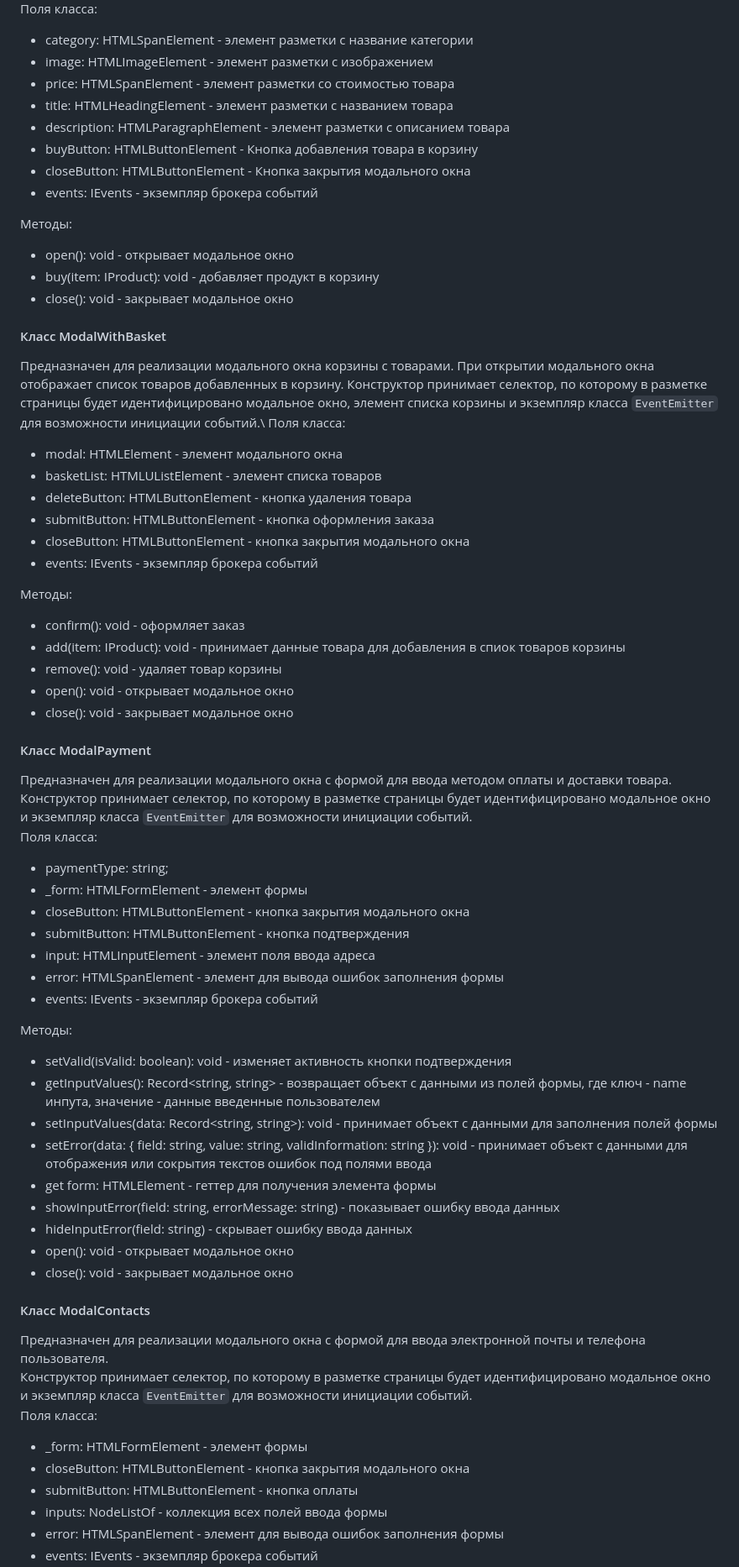
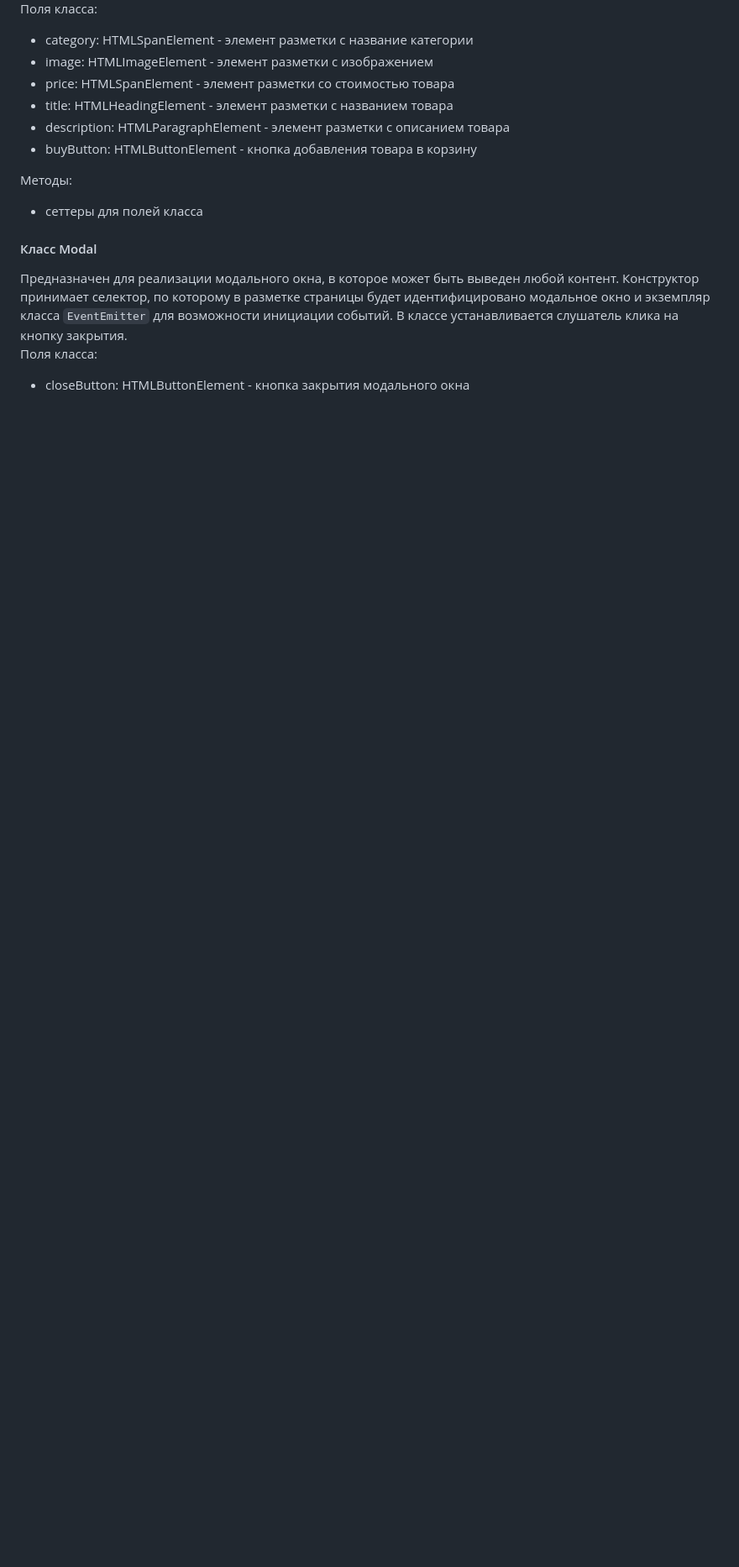
Before and after one commit to p-spear/web-larek-frontend, a Markdown page: README.md, the part around the change printed below. Shown: that part at 84% size. Drawn GitHub-style; blank space fills up the shorter version.

```diff
--- a/README.md
+++ b/README.md
@@ -215,64 +244,13 @@ type TOrder = IUser & {
 - price: HTMLSpanElement - элемент разметки со стоимостью товара
 - title: HTMLHeadingElement - элемент разметки с названием товара
 - description: HTMLParagraphElement - элемент разметки с описанием товара
-- buyButton: HTMLButtonElement - Кнопка добавления товара в корзину
-- closeButton: HTMLButtonElement - Кнопка закрытия модального окна
-- events: IEvents - экземпляр брокера событий
+- buyButton: HTMLButtonElement - кнопка добавления товара в корзину
 
 Методы:
-- open(): void - открывает модальное окно
-- buy(item: IProduct): void - добавляет продукт в корзину
-- close(): void - закрывает модальное окно
+- сеттеры для полей класса
 
-#### Класс ModalWithBasket
-Предназначен для реализации  модального окна корзины с товарами.  При открытии модального окна отображает список товаров добавленных в корзину.
-Конструктор принимает селектор, по которому в разметке страницы будет идентифицировано модальное окно, элемент списка корзины и экземпляр класса `EventEmitter` для возможности инициации событий.\
+#### Класс Modal
+Предназначен для реализации модального окна, в которое может быть выведен любой контент.
+Конструктор принимает селектор, по которому в разметке страницы будет идентифицировано модальное окно и экземпляр класса `EventEmitter` для возможности инициации событий. В классе устанавливается слушатель клика на кнопку закрытия.\
 Поля класса:
-- modal: HTMLElement - элемент модального окна
-- basketList: HTMLUListElement - элемент списка товаров
-- deleteButton: HTMLButtonElement - кнопка удаления товара
-- submitButton: HTMLButtonElement - кнопка оформления заказа
 - closeButton: HTMLButtonElement - кнопка закрытия модального окна
-- events: IEvents - экземпляр брокера событий
-
-Методы:
-- confirm(): void - оформляет заказ
-- add(item: IProduct): void - принимает данные товара для добавления в спиок товаров корзины
-- remove(): void - удаляет товар корзины
-- open(): void - открывает модальное окно
-- close(): void - закрывает модальное окно
-
-#### Класс ModalPayment
-Предназначен для реализации модального окна с формой для ввода методом оплаты и доставки товара.\
-Конструктор принимает селектор, по которому в разметке страницы будет идентифицировано модальное окно и экземпляр класса `EventEmitter` для возможности инициации событий.\
-Поля класса:
-- paymentType: string;
-- _form: HTMLFormElement - элемент формы
-- closeButton: HTMLButtonElement - кнопка закрытия модального окна
-- submitButton: HTMLButtonElement - кнопка подтверждения
-- input: HTMLInputElement - элемент поля ввода адреса
-- error: HTMLSpanElement - элемент для вывода ошибок заполнения формы
-- events: IEvents - экземпляр брокера событий
-
-Методы:
-- setValid(isValid: boolean): void - изменяет активность кнопки подтверждения
-- getInputValues(): Record<string, string> - возвращает объект с данными из полей формы, где ключ - name инпута, значение - данные введенные пользователем
-- setInputValues(data: Record<string, string>): void - принимает объект с данными для заполнения полей формы
-- setError(data: { field: string, value: string, validInformation: string }): void - принимает объект с данными для отображения или сокрытия текстов ошибок под полями ввода
-- get form: HTMLElement - геттер для получения элемента формы
-- showInputError(field: string, errorMessage: string) - показывает ошибку ввода данных
-- hideInputError(field: string)  - скрывает ошибку ввода данных
-- open(): void - открывает модальное окно
-- close(): void - закрывает модальное окно
-
-#### Класс ModalContacts
-Предназначен для реализации модального окна с формой для ввода электронной почты и телефона пользователя.\
-Конструктор принимает селектор, по которому в разметке страницы будет идентифицировано модальное окно и экземпляр класса `EventEmitter` для возможности инициации событий.\
-Поля класса:
-- _form: HTMLFormElement - элемент формы
-- closeButton: HTMLButtonElement - кнопка закрытия модального окна
-- submitButton: HTMLButtonElement - кнопка оплаты
-- inputs: NodeListOf<HTMLInputElement> - коллекция всех полей ввода формы
-- error: HTMLSpanElement - элемент для вывода ошибок заполнения формы
-- events: IEvents - экземпляр брокера событий
-
```
Also changed, not shown: other parts of README.md (+103 -39 lines).
